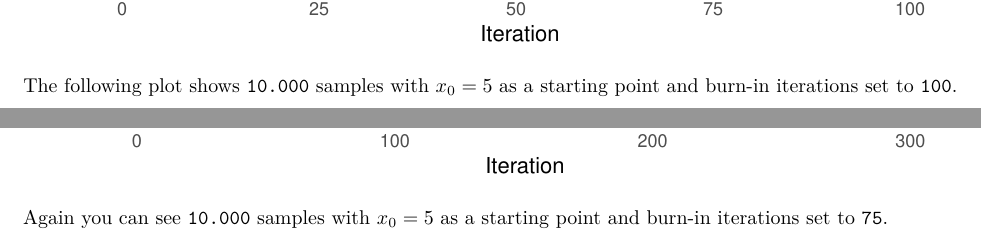
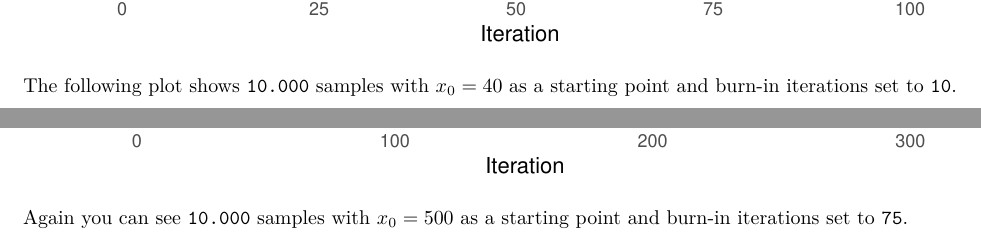
Before and after one commit to flennic/computational-statistics, an R Markdown document (lab04/ComputationalStatistics_Lab4.Rmd): two parts of pages 4 and 6 of 23, joined at a grey line, cut so that both start at the same text. Rendered offline with R 4.5, knitr and Pandoc, then LaTeX, with nearby package versions; both versions are drawn in the output format of the newer one.

Commit message:
Fix x_0 naming in text

````diff
--- a/lab04/ComputationalStatistics_Lab4.Rmd
+++ b/lab04/ComputationalStatistics_Lab4.Rmd
@@ -5,15 +5,15 @@ date: "`r Sys.Date()`"
 header-includes:
    - \usepackage{xcolor}
 output:
+  pdf_document:
+    number_sections: yes
+    toc: yes
+    toc_depth: 3
   html_document:
     df_print: paged
     number_sections: no
     toc: yes
     toc_float: no
-  pdf_document:
-    number_sections: yes
-    toc: yes
-    toc_depth: 3
   word_document:
     toc: yes
     toc_depth: '3'
@@ -171,7 +171,7 @@ ggplot(plotdf) +
 
 ```
 
-The following plot shows `10.000` samples with $x_0 = 5$ as a starting point and burn-in iterations set to `100`.
+The following plot shows `10.000` samples with $x_0 = 40$ as a starting point and burn-in iterations set to `10`.
 
 ```{r, echo = FALSE, warning = FALSE}
 
@@ -212,7 +212,7 @@ ggplot(plotdf) +
 
 ```
 
-Again you can see  `10.000` samples with $x_0 = 5$ as a starting point and burn-in iterations set to `75`.
+Again you can see  `10.000` samples with $x_0 = 500$ as a starting point and burn-in iterations set to `75`.
 
 ```{r, echo = FALSE, warning = FALSE}
 
````
Also changed, not shown: lab04/ComputationalStatistics_Lab4.html, lab04/ComputationalStatistics_Lab4.pdf.
